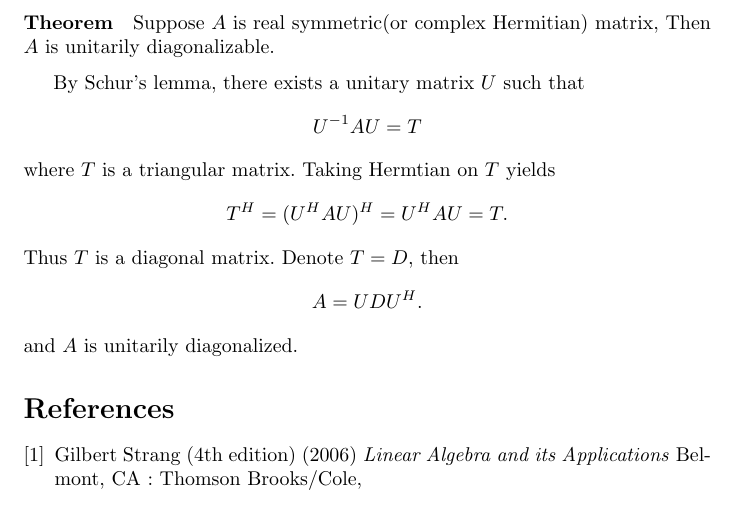
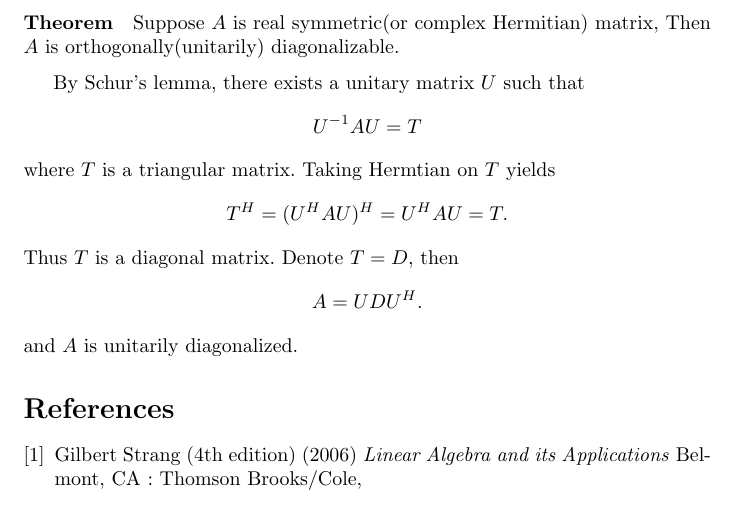
Before and after one commit to govin08/basic_math, a LaTeX document (2020/03_orthogonally_diagonalizable/orthogonally_diagonalizable.tex): part of page 7 of 7, cut so that both start at the same text. Compiled offline with pdfLaTeX.

Commit message:
the word word orthogonally in the last theorem

```diff
--- a/2020/03_orthogonally_diagonalizable/orthogonally_diagonalizable.tex
+++ b/2020/03_orthogonally_diagonalizable/orthogonally_diagonalizable.tex
@@ -345,7 +345,7 @@ Note that $C$ is a triangular matrix.
 
 \paragraph{Theorem}
 Suppose $A$ is real symmetric(or complex Hermitian) matrix,
-Then $A$ is unitarily diagonalizable.
+Then $A$ is orthogonally(unitarily) diagonalizable.
 
 \medskip
 By Schur's lemma, there exists a unitary matrix $U$ such that
```
Also changed, not shown: 2020/03_orthogonally_diagonalizable/orthogonally_diagonalizable.pdf, 5 other files.
